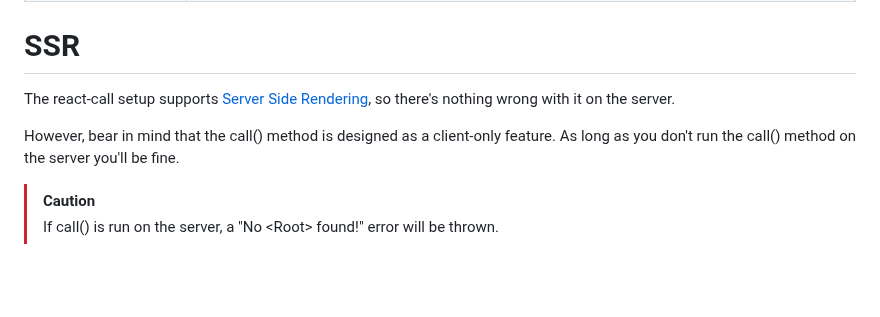
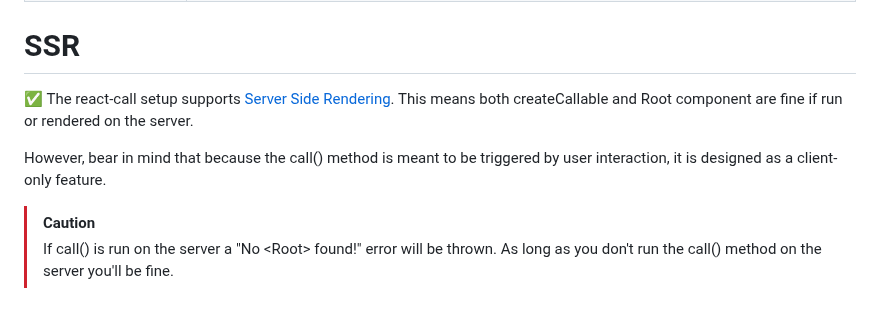
Before and after one commit to desko27/react-call, a Markdown page: README.md, the part around the change. Rendered like a GitHub page; blank space fills up the shorter version.

Commit message:
Adjust notes on SSR

```diff
--- a/README.md
+++ b/README.md
@@ -187,9 +187,9 @@ Multiple instances of \<Root> found! | You placed more than one Root, check [Pla
 
 # SSR
 
-The react-call setup supports [Server Side Rendering](https://nextjs.org/docs/pages/building-your-application/rendering/server-side-rendering), so there's nothing wrong with it on the server.
+✅ The react-call setup supports [Server Side Rendering](https://nextjs.org/docs/pages/building-your-application/rendering/server-side-rendering). This means both createCallable and Root component are fine if run or rendered on the server.
 
-However, bear in mind that the call() method is designed as a client-only feature. As long as you don't run the call() method on the server you'll be fine.
+However, bear in mind that because the call() method is meant to be triggered by user interaction, it is designed as a client-only feature.
 
 > [!CAUTION]
-> If call() is run on the server, a "No \<Root> found!" error will be thrown.
+> If call() is run on the server a "No \<Root> found!" error will be thrown. As long as you don't run the call() method on the server you'll be fine.
```
